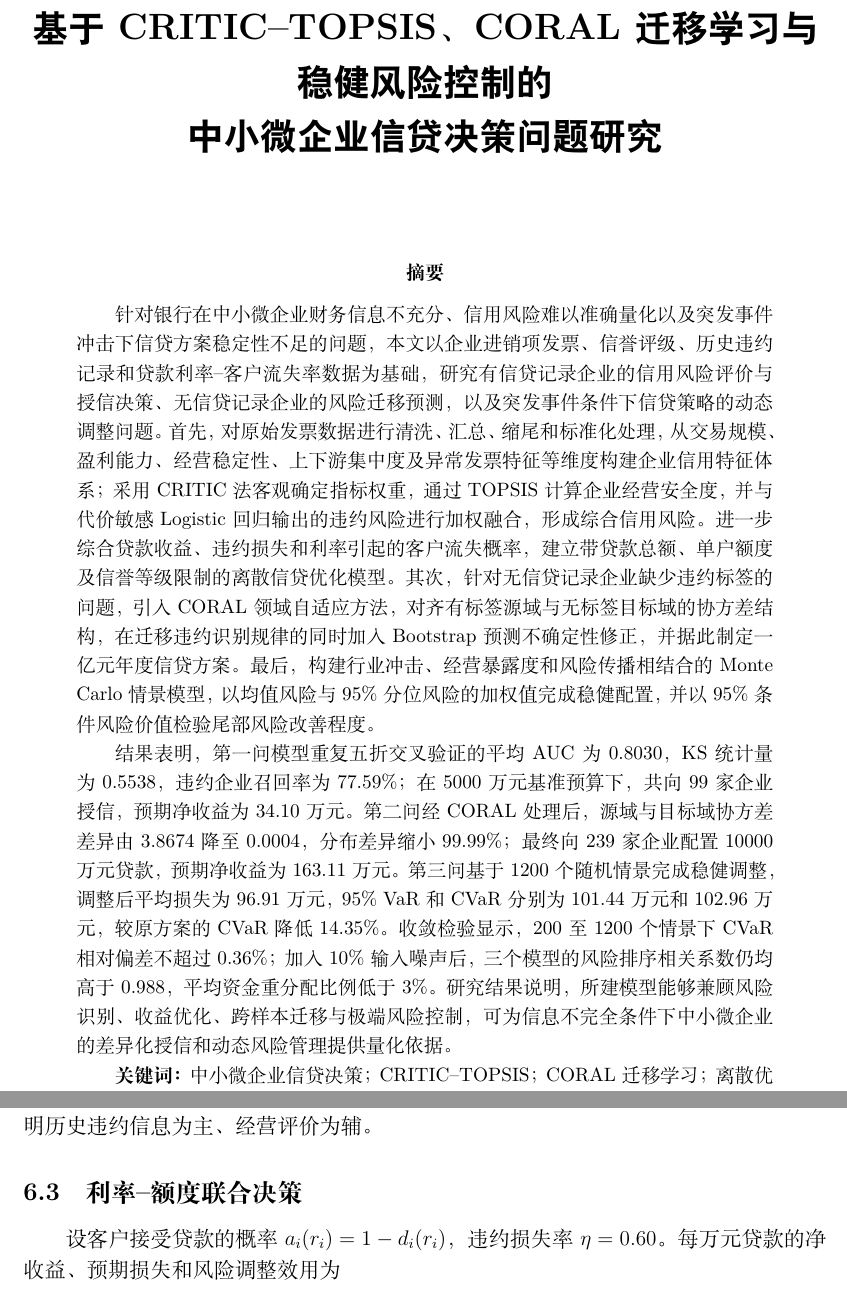
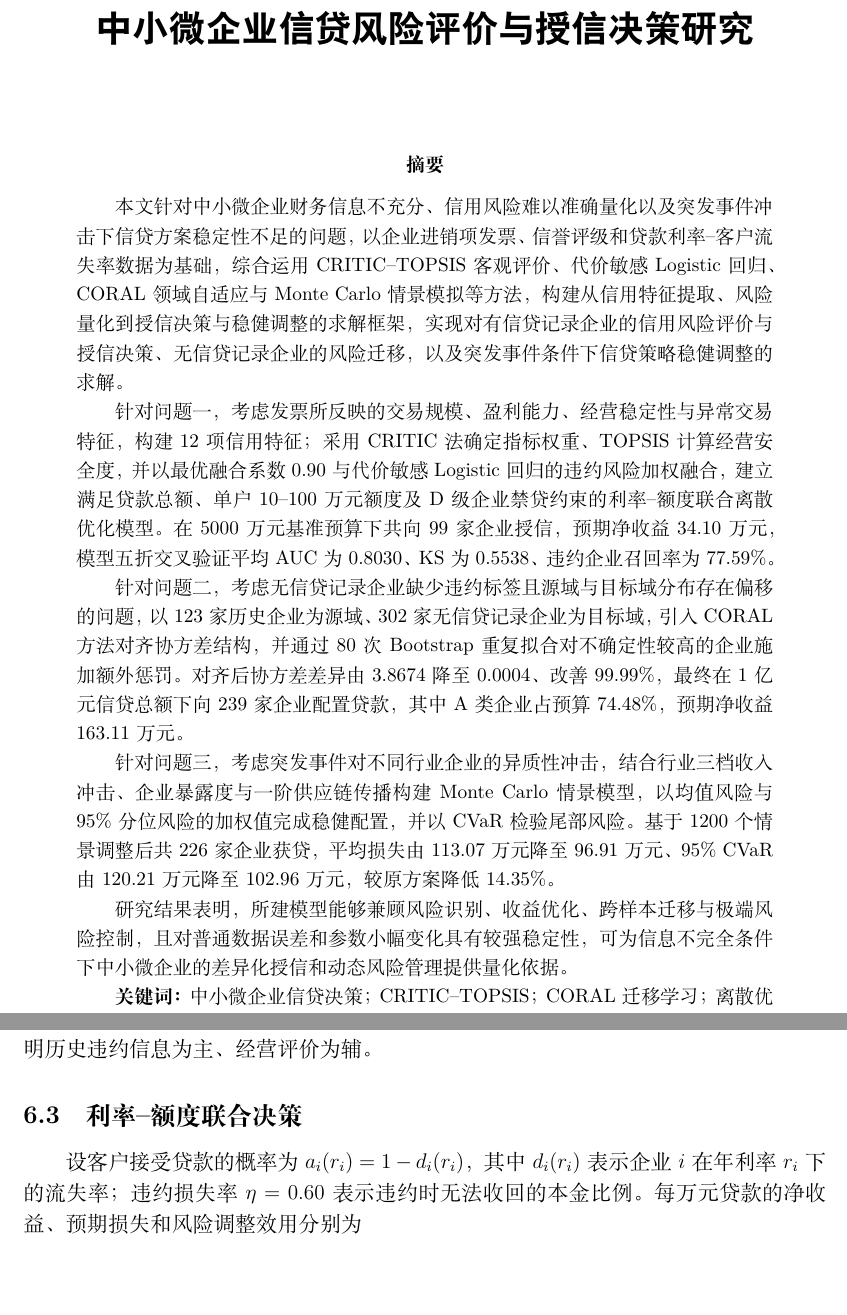
Before and after one commit to SuNu0/sme-credit-decision-modeling, a LaTeX document (paper/main.tex): two parts of pages 1 and 7 of 16, joined at a grey line, cut at the place of the change, the shorter picture padded with empty space. The pictures show the PDF file paper/main.pdf that the author committed with the source.

Commit message:
Polish final paper manuscript

```diff
--- a/paper/main.tex
+++ b/paper/main.tex
@@ -45,7 +53,7 @@
   columns=fullflexible
 }
 
-\title{\heiti\bfseries 基于CRITIC--TOPSIS、CORAL迁移学习与稳健风险控制的\\中小微企业信贷决策问题研究}
+\title{\heiti\bfseries 中小微企业信贷风险评价与授信决策研究}
 \author{}
 \date{}
 
@@ -54,9 +63,15 @@
 \vspace{-2.2em}
 
 \begin{abstract}
-针对银行在中小微企业财务信息不充分、信用风险难以准确量化以及突发事件冲击下信贷方案稳定性不足的问题，本文以企业进销项发票、信誉评级、历史违约记录和贷款利率--客户流失率数据为基础，研究有信贷记录企业的信用风险评价与授信决策、无信贷记录企业的风险迁移预测，以及突发事件条件下信贷策略的动态调整问题。首先，对原始发票数据进行清洗、汇总、缩尾和标准化处理，从交易规模、盈利能力、经营稳定性、上下游集中度及异常发票特征等维度构建企业信用特征体系；采用CRITIC法客观确定指标权重，通过TOPSIS计算企业经营安全度，并与代价敏感Logistic回归输出的违约风险进行加权融合，形成综合信用风险。进一步综合贷款收益、违约损失和利率引起的客户流失概率，建立带贷款总额、单户额度及信誉等级限制的离散信贷优化模型。其次，针对无信贷记录企业缺少违约标签的问题，引入CORAL领域自适应方法，对齐有标签源域与无标签目标域的协方差结构，在迁移违约识别规律的同时加入Bootstrap预测不确定性修正，并据此制定一亿元年度信贷方案。最后，构建行业冲击、经营暴露度和风险传播相结合的Monte Carlo情景模型，以均值风险与95\%分位风险的加权值完成稳健配置，并以95\%条件风险价值检验尾部风险改善程度。
+本文针对中小微企业财务信息不充分、信用风险难以准确量化以及突发事件冲击下信贷方案稳定性不足的问题，以企业进销项发票、信誉评级和贷款利率--客户流失率数据为基础，综合运用CRITIC--TOPSIS客观评价、代价敏感Logistic回归、CORAL领域自适应与Monte Carlo情景模拟等方法，构建从信用特征提取、风险量化到授信决策与稳健调整的求解框架，实现对有信贷记录企业的信用风险评价与授信决策、无信贷记录企业的风险迁移，以及突发事件条件下信贷策略稳健调整的求解。
 
-结果表明，第一问模型重复五折交叉验证的平均AUC为0.8030，KS统计量为0.5538，违约企业召回率为77.59\%；在5000万元基准预算下，共向99家企业授信，预期净收益为34.10万元。第二问经CORAL处理后，源域与目标域协方差差异由3.8674降至0.0004，分布差异缩小99.99\%；最终向239家企业配置10000万元贷款，预期净收益为163.11万元。第三问基于1200个随机情景完成稳健调整，调整后平均损失为96.91万元，95\% VaR和CVaR分别为101.44万元和102.96万元，较原方案的CVaR降低14.35\%。收敛检验显示，200至1200个情景下CVaR相对偏差不超过0.36\%；加入10\%输入噪声后，三个模型的风险排序相关系数仍均高于0.988，平均资金重分配比例低于3\%。研究结果说明，所建模型能够兼顾风险识别、收益优化、跨样本迁移与极端风险控制，可为信息不完全条件下中小微企业的差异化授信和动态风险管理提供量化依据。
+针对问题一，考虑发票所反映的交易规模、盈利能力、经营稳定性与异常交易特征，构建12项信用特征；采用CRITIC法确定指标权重、TOPSIS计算经营安全度，并以最优融合系数0.90与代价敏感Logistic回归的违约风险加权融合，建立满足贷款总额、单户10--100万元额度及D级企业禁贷约束的利率--额度联合离散优化模型。在5000万元基准预算下共向99家企业授信，预期净收益34.10万元，模型五折交叉验证平均AUC为0.8030、KS为0.5538、违约企业召回率为77.59\%。
+
+针对问题二，考虑无信贷记录企业缺少违约标签且源域与目标域分布存在偏移的问题，以123家历史企业为源域、302家无信贷记录企业为目标域，引入CORAL方法对齐协方差结构，并通过80次Bootstrap重复拟合对不确定性较高的企业施加额外惩罚。对齐后协方差差异由3.8674降至0.0004、改善99.99\%，最终在1亿元信贷总额下向239家企业配置贷款，其中A类企业占预算74.48\%，预期净收益163.11万元。
+
+针对问题三，考虑突发事件对不同行业企业的异质性冲击，结合行业三档收入冲击、企业暴露度与一阶供应链传播构建Monte Carlo情景模型，以均值风险与95\%分位风险的加权值完成稳健配置，并以CVaR检验尾部风险。基于1200个情景调整后共226家企业获贷，平均损失由113.07万元降至96.91万元、95\% CVaR由120.21万元降至102.96万元，较原方案降低14.35\%。
+
+研究结果表明，所建模型能够兼顾风险识别、收益优化、跨样本迁移与极端风险控制，且对普通数据误差和参数小幅变化具有较强稳定性，可为信息不完全条件下中小微企业的差异化授信和动态风险管理提供量化依据。
 
 \textbf{关键词：}中小微企业信贷决策；CRITIC--TOPSIS；CORAL迁移学习；离散优化；CVaR
 \end{abstract}
@@ -150,7 +165,7 @@ $L_s(\bm x)$ & 贷款组合在情景$s$中的损失 & 万元\\
 
 原始发票数据按企业、时间、发票方向和状态进行汇总。首先统一企业编号和日期格式，删除完全重复记录；将有效发票计入正常交易，将作废发票和负数发票分别用于构造异常率；对于连续特征采用IQR法检测极端值，并进行上下分位缩尾，以保留异常企业所包含的风险信息而不直接删除样本。时间序列中的少量连续缺失采用线性插值，非时间变量缺失使用同类中位数填补。
 
-最终构建12项风险特征：有效进项额、有效销项额、净流入代理、进销项交易对手数、综合作废率、综合负数率、上下游集中度、经营波动率、经营趋势以及进销项最大交易对手占比。Logistic和CORAL使用Z-score标准化：
+最终构建12项风险特征：有效进项额、有效销项额、净流入代理；进、销项交易对手数；综合作废率、综合负数率；上下游集中度、经营波动率、经营趋势；以及进、销项最大交易对手占比。上述特征分别刻画交易规模、经营活跃度、交易集中度、稳定性和异常交易风险。Logistic和CORAL使用Z-score标准化：
 \begin{equation}
 z_{ij}=\frac{x_{ij}-\bar x_j}{s_j},
 \end{equation}
@@ -179,7 +194,7 @@ D_i^-=\sqrt{\sum_j(v_{ij}-v_j^-)^2},
 S_i=\frac{D_i^-}{D_i^++D_i^-},\qquad p_i^T=1-S_i.
 \end{equation}
 
-CRITIC赋权中，进项最大交易对手占比、综合负数率和销项最大交易对手占比的权重分别为0.1166、0.1072和0.0941，表明集中度和异常交易是区分企业的重要因素。
+其中，$\sigma_j$为第$j$项指标的样本标准差，$r_{jk}$为第$j$、$k$项指标的Pearson相关系数，$m$为指标数。CRITIC赋权中，进项最大交易对手占比、综合负数率和销项最大交易对手占比的权重分别为0.1166、0.1072和0.0941，表明集中度和异常交易是区分企业的重要因素。
 
 \subsection{类别加权Logistic与风险融合}
 
@@ -202,7 +217,7 @@ p_i=\theta p_i^L+(1-\theta)p_i^T,
 
 \subsection{利率--额度联合决策}
 
-设客户接受贷款的概率$a_i(r_i)=1-d_i(r_i)$，违约损失率$\eta=0.60$。每万元贷款的净收益、预期损失和风险调整效用为
+设客户接受贷款的概率为$a_i(r_i)=1-d_i(r_i)$，其中$d_i(r_i)$表示企业$i$在年利率$r_i$下的流失率；违约损失率$\eta=0.60$表示违约时无法收回的本金比例。每万元贷款的净收益、预期损失和风险调整效用分别为
 \begin{align}
 e_i(r_i)&=a_i(r_i)[r_i(1-p_i)-\eta p_i],\\
 l_i(r_i)&=a_i(r_i)\eta p_i,\\
@@ -302,7 +319,7 @@ p_i^*=\min\{1,\bar p_i+0.20\sigma_i\}.
 \end{equation}
 按照源域A、B、C、D等级比例，在第一问融合风险上计算分位阈值，并将目标企业由低风险至高风险分级。
 
-进一步对单位效用加入不确定性惩罚：
+将修正风险$p_i^*$代入第一问的收益与损失函数，并重新枚举利率，得到目标域企业的基础单位效用$u_i$。进一步对该效用加入不确定性惩罚：
 \begin{equation}
 \widetilde u_i=u_i-\eta_u\frac{\sigma_i}{\max_k\sigma_k}\max\{|u_i|,0.01\},\quad \eta_u=0.20.
 \end{equation}
@@ -368,7 +387,7 @@ e_i=0.45c_i+0.35v_i+0.20a_i,
 \end{equation}
 其中$c_i$为上下游集中度，$v_i$为标准化经营波动率，$a_i$为作废率与负数率之和。集中度高、波动大、异常发票多的企业受到冲击时更脆弱。
 
-各行业设置轻、中、重三档收入冲击中心，发生概率分别为0.15、0.70和0.15；在档位中心加入标准差为$\max\{0.18|\delta_g|,0.015\}$的正态扰动。企业直接风险冲击为
+各行业设置轻、中、重三档收入冲击中心，发生概率分别为0.15、0.70和0.15；其中$\delta_g<0$表示行业$g$的收入下降比例。在档位中心加入标准差为$\max\{0.18|\delta_g|,0.015\}$的正态扰动，得到情景冲击$\widetilde\delta_{g(i),s}$。企业直接风险冲击为
 \begin{equation}
 h_{is}^{D}=-\widetilde\delta_{g(i),s}(0.45+0.55e_i).
 \end{equation}
@@ -385,11 +404,11 @@ h_{is}^{P}=\rho c_i\bar h_{g(i),s}^{D},\qquad \rho=0.30,
 p_{is}^{\mathrm{shock}}=
 \frac{1}{1+\exp[-(\logit(p_i)+\gamma h_{is})]},\qquad \gamma=1.15.
 \end{equation}
-由1200个情景计算企业平均风险和95\%分位风险，构造
+由$S=1200$个情景计算企业平均风险$\bar p_i^{\,s}=S^{-1}\sum_{s=1}^{S}p_{is}^{\mathrm{shock}}$和95\%分位风险$p_{i,0.95}^{\,s}$，构造
 \begin{equation}
 p_i^R=0.55\bar p_i^{\,s}+0.45p_{i,0.95}^{\,s}.
 \end{equation}
-再以$p_i^R$替代基础风险、将风险厌恶系数提高至0.55，沿用第二问的额度优化规则。
+再以$p_i^R$替代基础风险、将风险厌恶系数提高至0.55，并重新枚举利率后沿用第二问的额度优化规则。
 
 情景$s$中的组合损失为
 \begin{equation}
```
Also changed, not shown: paper/main.pdf, paper/main.tex (16 more changed lines).
